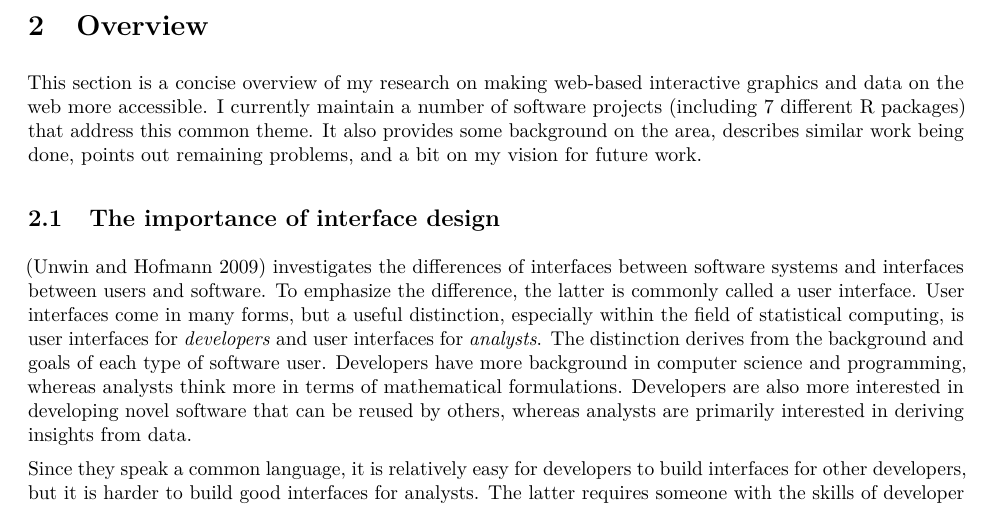
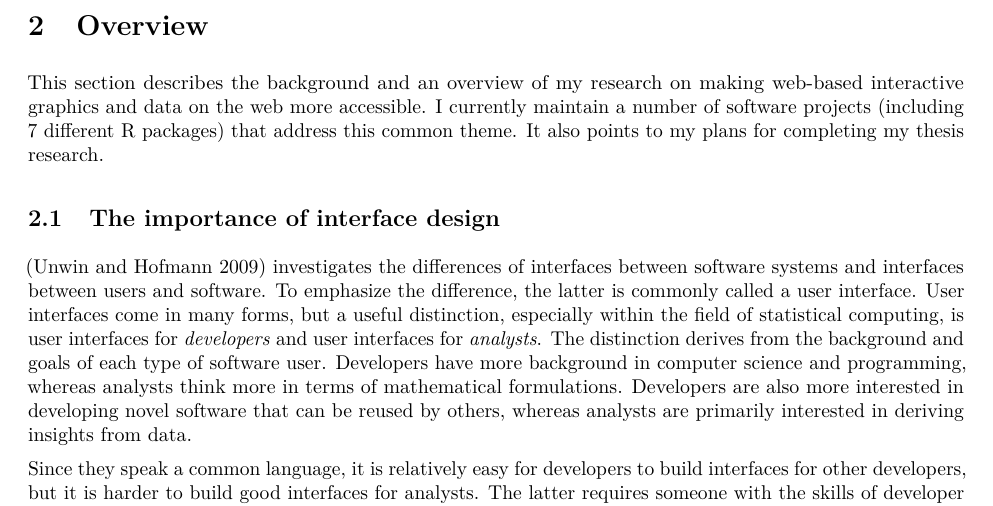
Before and after one commit to cpsievert/phd-thesis, an R Markdown document (proposal.Rmd): part of page 3 of 13, cut so that both start at the same text. The pictures show the output file proposal.pdf that the author committed with the source.

Commit message:
first paragraph of overview

```diff
--- a/proposal.Rmd
+++ b/proposal.Rmd
@@ -26,7 +26,7 @@ Portability and reproducibility have been a stumbling block for broad disseminat
 
 # Overview
 
-This section is a concise overview of my research on making web-based interactive graphics and data on the web more accessible. I currently maintain a number of software projects (including 7 different R packages) that address this common theme. It also provides some background on the area, describes similar work being done, points out remaining problems, and a bit on my vision for future work.
+This section describes the background and an overview of my research on making web-based interactive graphics and data on the web more accessible. I currently maintain a number of software projects (including 7 different R packages) that address this common theme. It also points to my plans for completing my thesis research.
 
 ## The importance of interface design
 
```
Also changed, not shown: proposal.pdf.
